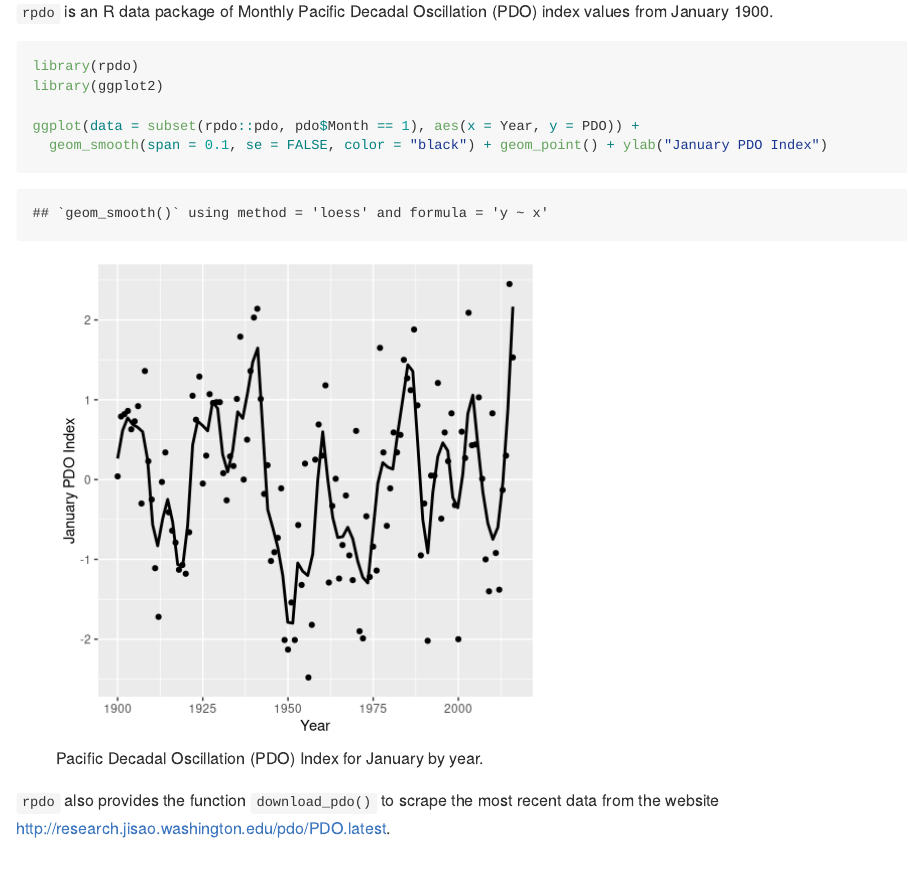
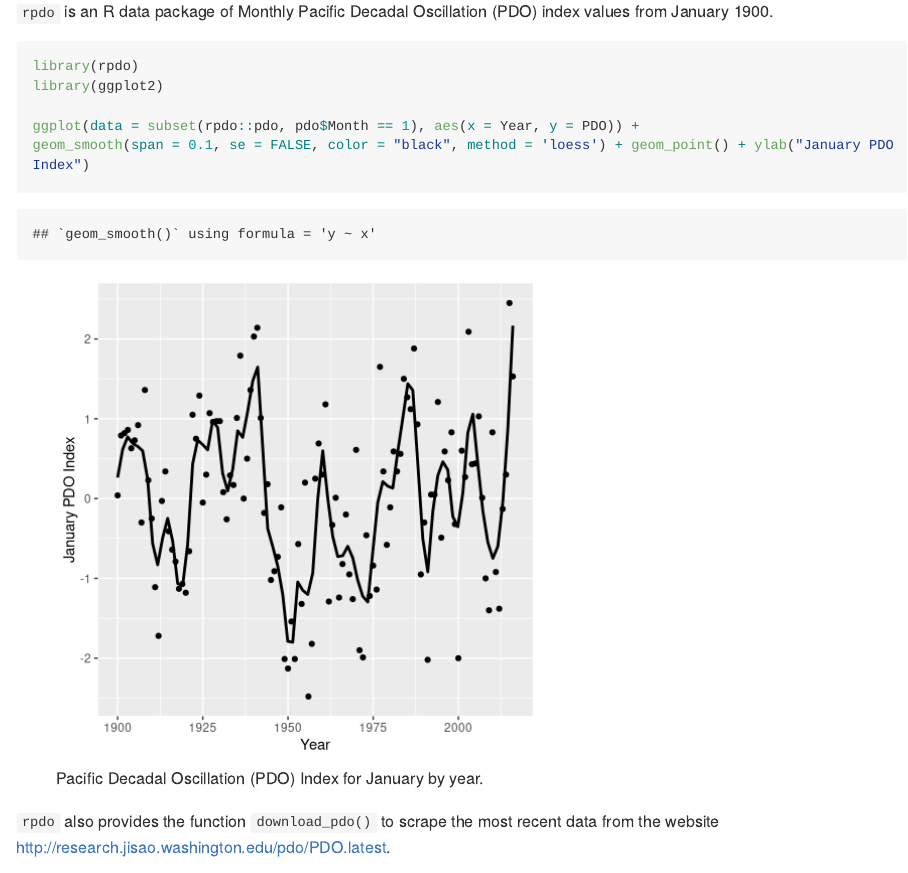
Before and after one commit to poissonconsulting/rpdo, an R Markdown document (README.Rmd): the page in a window 1100 px wide, from 180 px down. Rendered offline with R 4.5, knitr and Pandoc, with nearby package versions; long lines of code are wrapped; badge pictures from the web are left out.

Commit message:
fix geom message

````diff
--- a/README.Rmd
+++ b/README.Rmd
@@ -22,7 +22,7 @@ library(rpdo)
 library(ggplot2)
 
 ggplot(data = subset(rpdo::pdo, pdo$Month == 1), aes(x = Year, y = PDO)) +
-  geom_smooth(span = 0.1, se = FALSE, color = "black") + geom_point() + ylab("January PDO Index")
+geom_smooth(span = 0.1, se = FALSE, color = "black", method = 'loess') + geom_point() + ylab("January PDO Index")
 ```
 
 `rpdo` also provides the function `download_pdo()` to scrape the most recent
````
Also changed, not shown: README.md.
